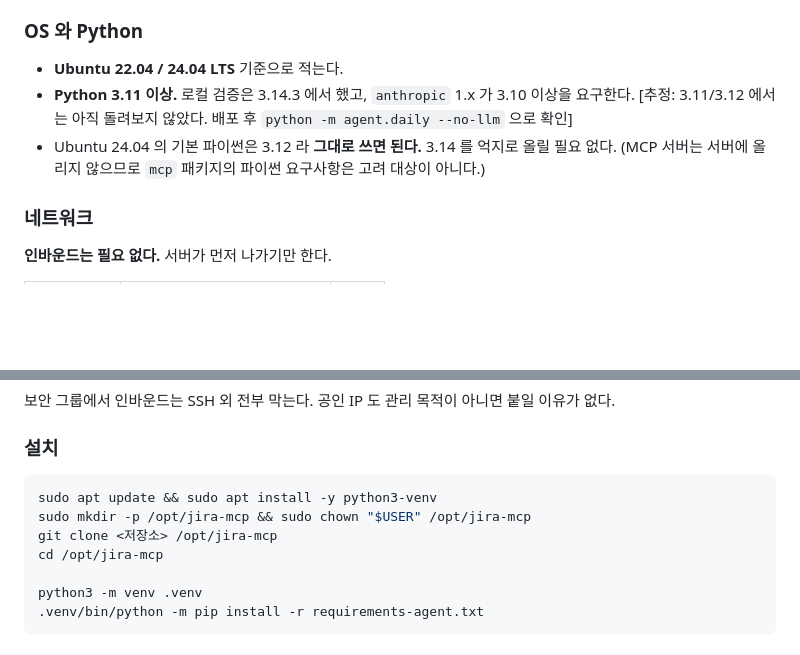
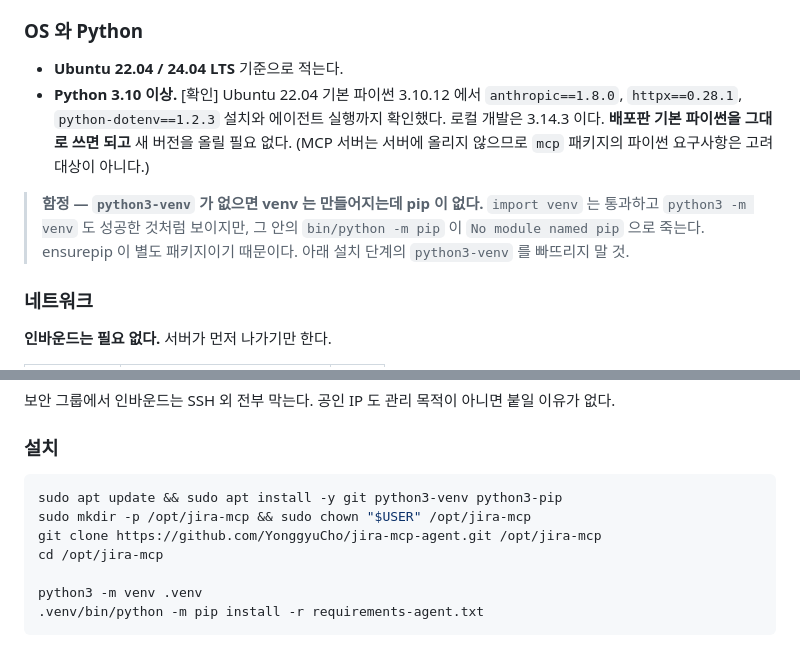
Before and after one commit to YonggyuCho/jira-mcp-agent, a Markdown page: docs/DEPLOYMENT.md, 2 parts joined by grey strips. GitHub-like rendering; blank space fills up the shorter version.

Commit message:
docs: Python 하한을 3.10 으로 정정하고 python3-venv 함정 추가
Ubuntu 22.04 기본 파이썬 3.10.12 에서 의존성 설치와 에이전트 실행을
확인했다. 기존의 "3.11 이상" 은 로컬 3.14 기준의 보수적 표기였다.

python3-venv 가 없으면 venv 생성은 성공한 것처럼 보이는데 그 안의 pip 이
없어서 설치가 죽는다. 원인을 찾기 어려운 형태라 함정으로 적어 둔다.

Co-Authored-By: Claude Opus 5 <noreply@anthropic.com>

````diff
--- a/docs/DEPLOYMENT.md
+++ b/docs/DEPLOYMENT.md
@@ -190,10 +190,15 @@ NHN Cloud 인스턴스 타입 이름은 콘솔에서 바뀌므로, **위 사양
 ### OS 와 Python
 
 - **Ubuntu 22.04 / 24.04 LTS** 기준으로 적는다.
-- **Python 3.11 이상.** 로컬 검증은 3.14.3 에서 했고, `anthropic` 1.x 가 3.10 이상을 요구한다.
-  [추정: 3.11/3.12 에서는 아직 돌려보지 않았다. 배포 후 `python -m agent.daily --no-llm` 으로 확인]
-- Ubuntu 24.04 의 기본 파이썬은 3.12 라 **그대로 쓰면 된다.** 3.14 를 억지로 올릴 필요 없다.
+- **Python 3.10 이상.** [확인] Ubuntu 22.04 기본 파이썬 3.10.12 에서 `anthropic==1.8.0`,
+  `httpx==0.28.1`, `python-dotenv==1.2.3` 설치와 에이전트 실행까지 확인했다.
+  로컬 개발은 3.14.3 이다. **배포판 기본 파이썬을 그대로 쓰면 되고** 새 버전을 올릴 필요 없다.
   (MCP 서버는 서버에 올리지 않으므로 `mcp` 패키지의 파이썬 요구사항은 고려 대상이 아니다.)
+
+> **함정 — `python3-venv` 가 없으면 venv 는 만들어지는데 pip 이 없다.**
+> `import venv` 는 통과하고 `python3 -m venv` 도 성공한 것처럼 보이지만,
+> 그 안의 `bin/python -m pip` 이 `No module named pip` 으로 죽는다. ensurepip 이
+> 별도 패키지이기 때문이다. 아래 설치 단계의 `python3-venv` 를 빠뜨리지 말 것.
 
 ### 네트워크
 
@@ -211,9 +216,9 @@ NHN Cloud 인스턴스 타입 이름은 콘솔에서 바뀌므로, **위 사양
 ### 설치
 
 ```bash
-sudo apt update && sudo apt install -y python3-venv
+sudo apt update && sudo apt install -y git python3-venv python3-pip
 sudo mkdir -p /opt/jira-mcp && sudo chown "$USER" /opt/jira-mcp
-git clone <저장소> /opt/jira-mcp
+git clone https://github.com/YonggyuCho/jira-mcp-agent.git /opt/jira-mcp
 cd /opt/jira-mcp
 
 python3 -m venv .venv
````
